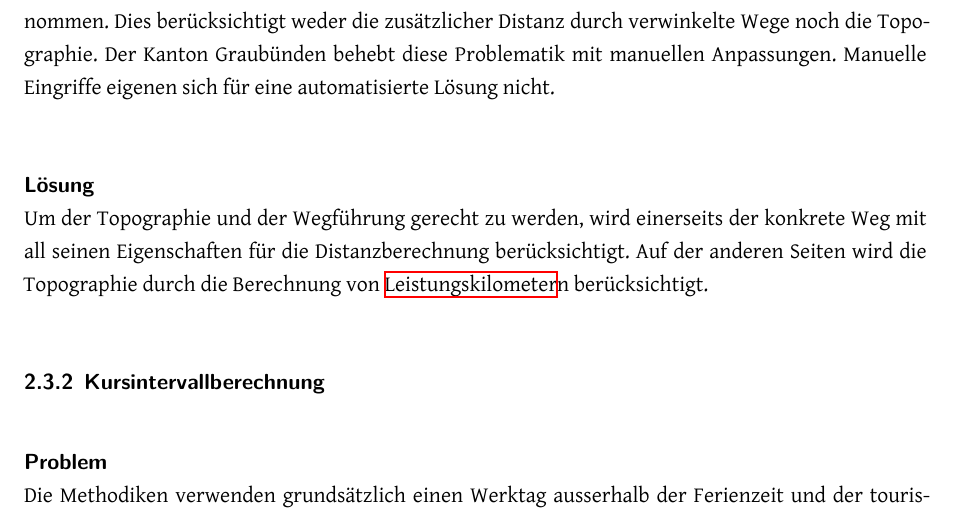
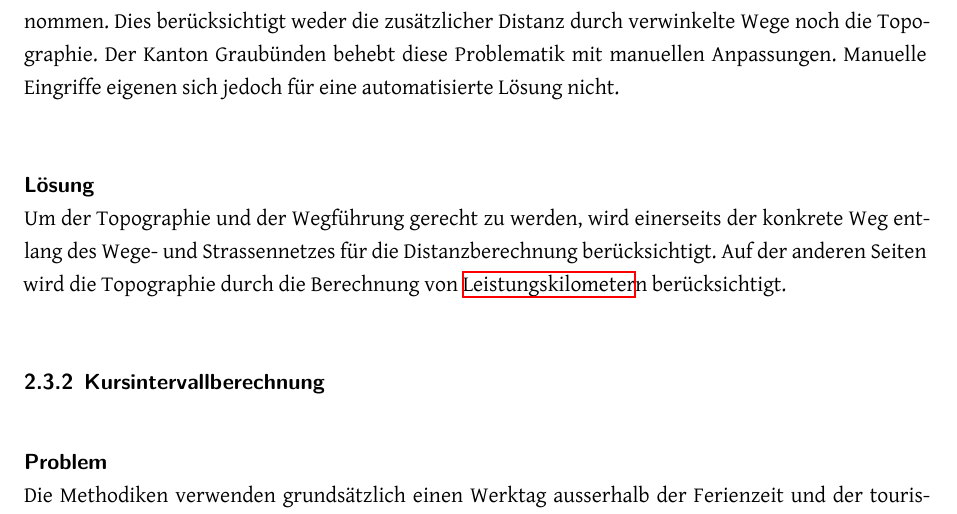
Before and after one commit to ResidenceConan/thesis, a LaTeX thesis (index.tex, which reads technicalreport/stateoftheart.tex): part of page 20 of 56, cut so that both start at the same text. Compiled offline with XeLaTeX.

Commit message:
address review

```diff
--- a/technicalreport/stateoftheart.tex
+++ b/technicalreport/stateoftheart.tex
@@ -451,10 +451,10 @@ Basierend auf diesen Verbesserungsmöglichkeiten, der \nameref{Lösungsansätze:
 In allen Lösung wird die Luftlinie als massgebende Bewertung der Erreichbarkeit einer Haltestelle genommen.
 Dies berücksichtigt weder die zusätzlicher Distanz durch verwinkelte Wege noch die Topographie.
 Der Kanton Graubünden behebt diese Problematik mit manuellen Anpassungen.
-Manuelle Eingriffe eigenen sich für eine automatisierte Lösung nicht.
+Manuelle Eingriffe eigenen sich jedoch für eine automatisierte Lösung nicht.
 
 \paragraph{Lösung}~\\
-Um der Topographie und der Wegführung gerecht zu werden, wird einerseits der konkrete Weg mit all seinen Eigenschaften für die Distanzberechnung berücksichtigt.
+Um der Topographie und der Wegführung gerecht zu werden, wird einerseits der konkrete Weg entlang des Wege- und Strassennetzes für die Distanzberechnung berücksichtigt.
 Auf der anderen Seiten wird die Topographie durch die Berechnung von \gls{Leistungskilometer}n berücksichtigt.
 
 \subsubsection{Kursintervallberechnung}
```
